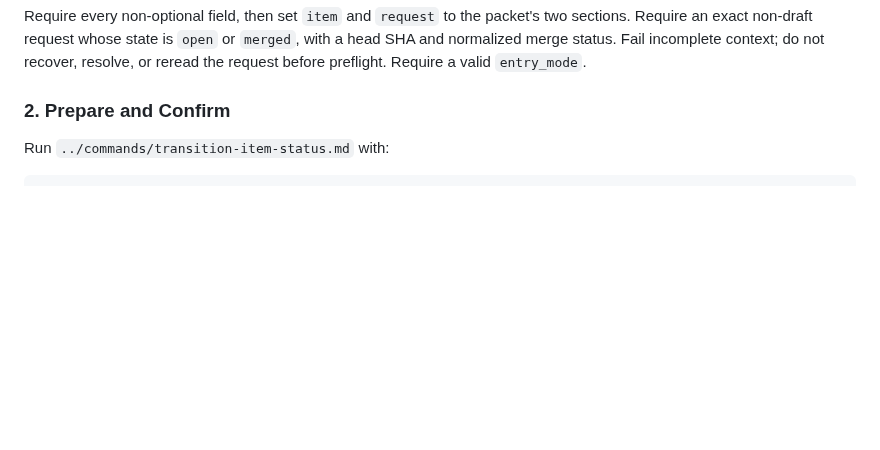
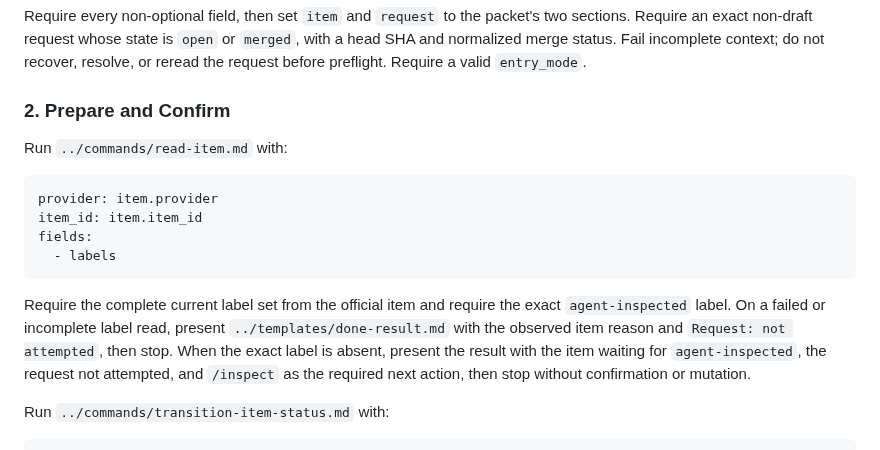
Before and after one commit to cyrilichti/agent-workflows, a Markdown page: workflows/done-confirm.md, the part around the change. Rendered like a GitHub page; blank space fills up the shorter version.

Commit message:
feat(done): require inspected label

````diff
--- a/workflows/done-confirm.md
+++ b/workflows/done-confirm.md
@@ -18,6 +18,23 @@ do not recover, resolve, or reread the request before preflight. Require a valid
 `entry_mode`.
 
 ### 2. Prepare and Confirm
+
+Run `../commands/read-item.md` with:
+
+```text
+provider: item.provider
+item_id: item.item_id
+fields:
+  - labels
+```
+
+Require the complete current label set from the official item and require the
+exact `agent-inspected` label. On a failed or incomplete label read, present
+`../templates/done-result.md` with the observed item reason and
+`Request: not attempted`, then stop. When the exact label is absent, present
+the result with the item waiting for `agent-inspected`, the request not
+attempted, and `/inspect` as the required next action, then stop without
+confirmation or mutation.
 
 Run `../commands/transition-item-status.md` with:
 
````
